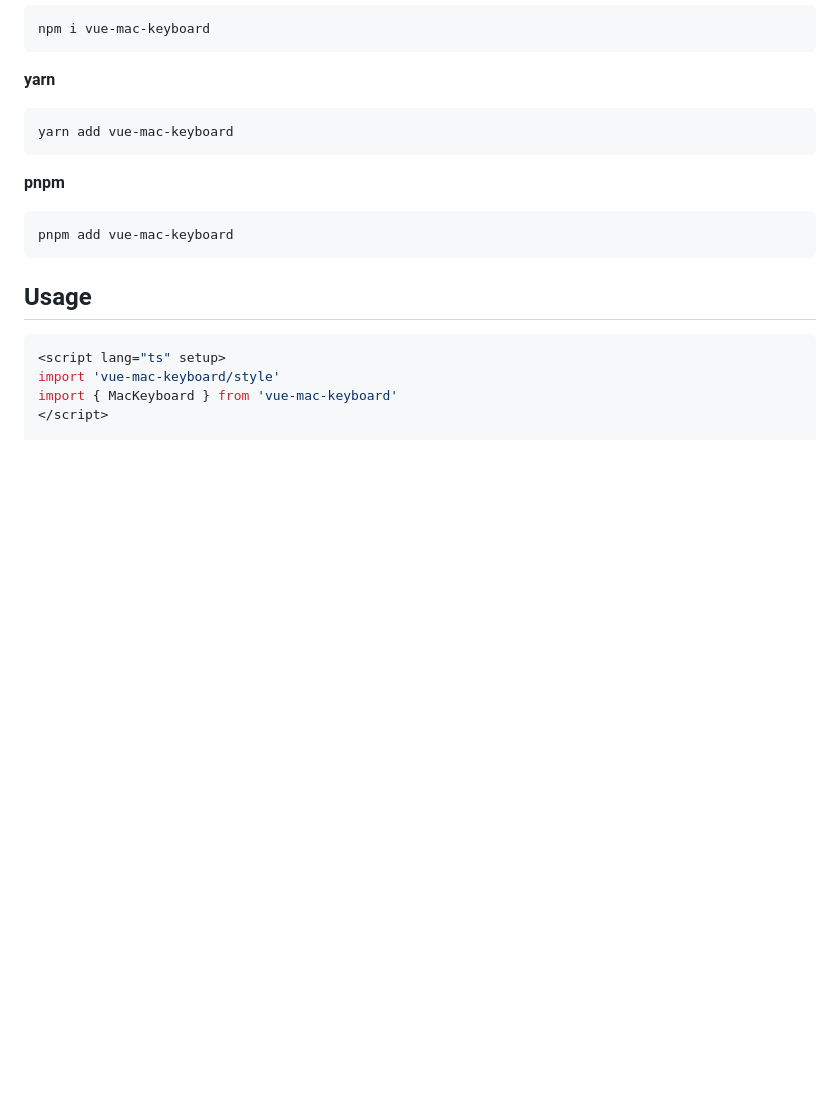
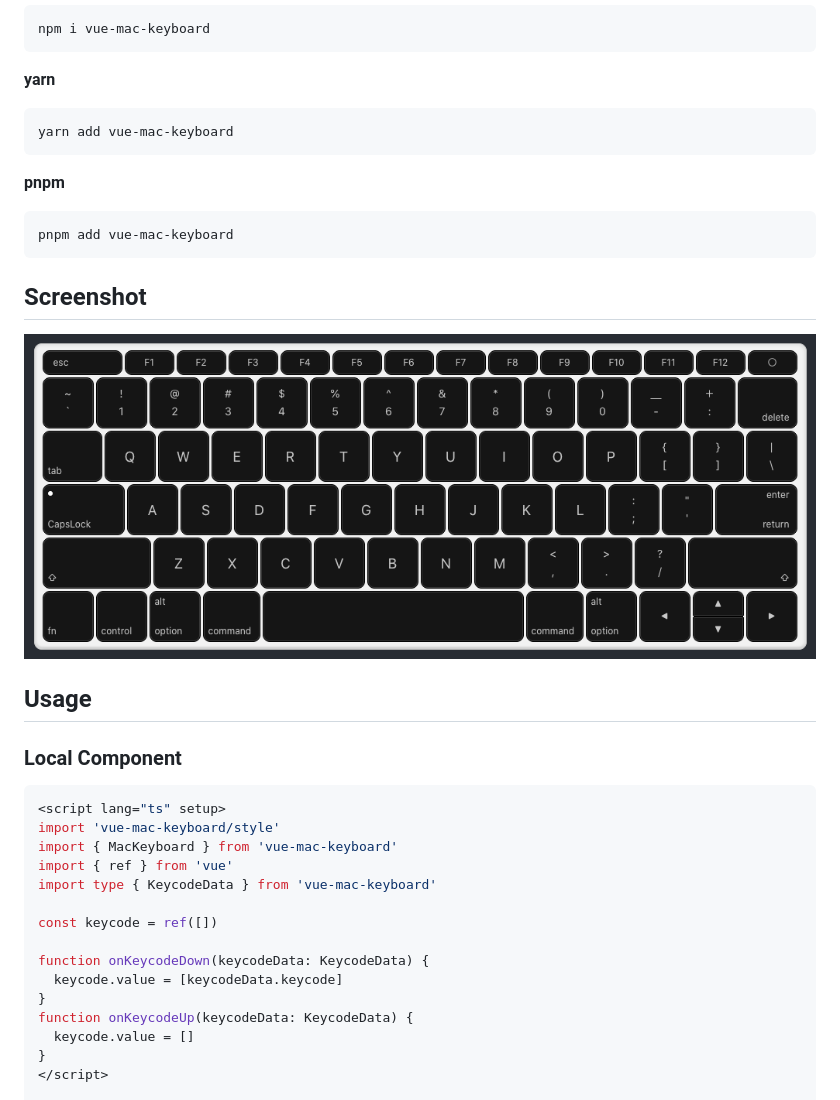
Before and after one commit to ntnyq/vue-mac-keyboard, a Markdown page: README.md, the part around one of its changes. GitHub-like rendering; pictures changed too: screenshots/keyboard.png (added); blank space fills up the shorter version.

Commit message:
docs: update readme

````diff
--- a/README.md
+++ b/README.md
@@ -28,12 +32,29 @@ yarn add vue-mac-keyboard
 pnpm add vue-mac-keyboard
 ```
 
+## Screenshot
+
+![Screenshot](https://raw.githubusercontent.com/ntnyq/vue-mac-keyboard/main/screenshots/keyboard.png)
+
 ## Usage
+
+### Local Component
 
 ```vue
 <script lang="ts" setup>
 import 'vue-mac-keyboard/style'
 import { MacKeyboard } from 'vue-mac-keyboard'
+import { ref } from 'vue'
+import type { KeycodeData } from 'vue-mac-keyboard'
+
+const keycode = ref([])
+
+function onKeycodeDown(keycodeData: KeycodeData) {
+  keycode.value = [keycodeData.keycode]
+}
+function onKeycodeUp(keycodeData: KeycodeData) {
+  keycode.value = []
+}
 </script>
 
 <template>
````
Also changed, not shown: other parts of README.md (+96 -2 lines), 3 other files.
